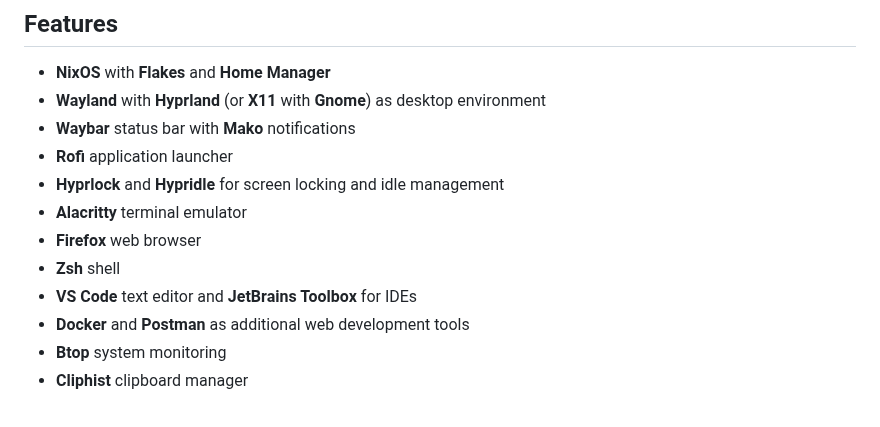
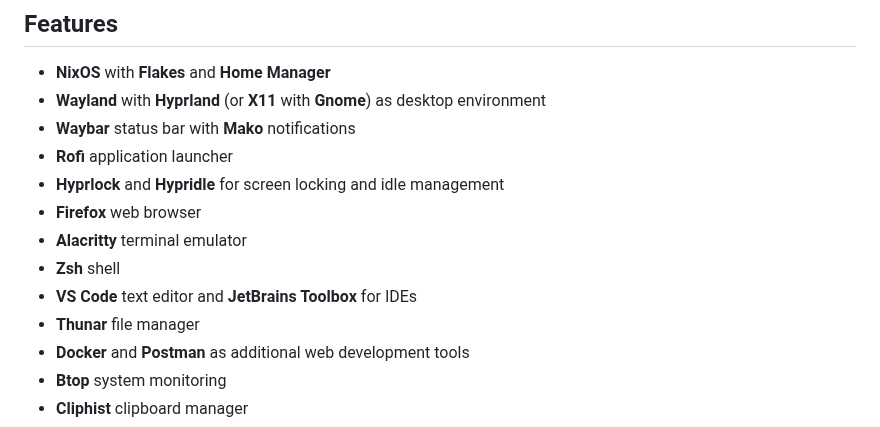
Before and after one commit to kimgoetzke/nixos-config, a Markdown page: README.md, the part around the change. GitHub-like rendering.

```diff
--- a/README.md
+++ b/README.md
@@ -18,10 +18,11 @@ See [https://nixos.org/](https://nixos.org) for more information.
 - **Waybar** status bar with **Mako** notifications
 - **Rofi** application launcher
 - **Hyprlock** and **Hypridle** for screen locking and idle management
+- **Firefox** web browser
 - **Alacritty** terminal emulator
-- **Firefox** web browser
 - **Zsh** shell
 - **VS Code** text editor and **JetBrains Toolbox** for IDEs
+- **Thunar** file manager
 - **Docker** and **Postman** as additional web development tools
 - **Btop** system monitoring
 - **Cliphist** clipboard manager
```
Also changed, not shown: assets/images/nord_like_blues.png (added), assets/images/wallpaper_abstract_nord_pixel.png (deleted), assets/images/wallpaper_abstract_nord_pixel1.png (added), 1 other file.
